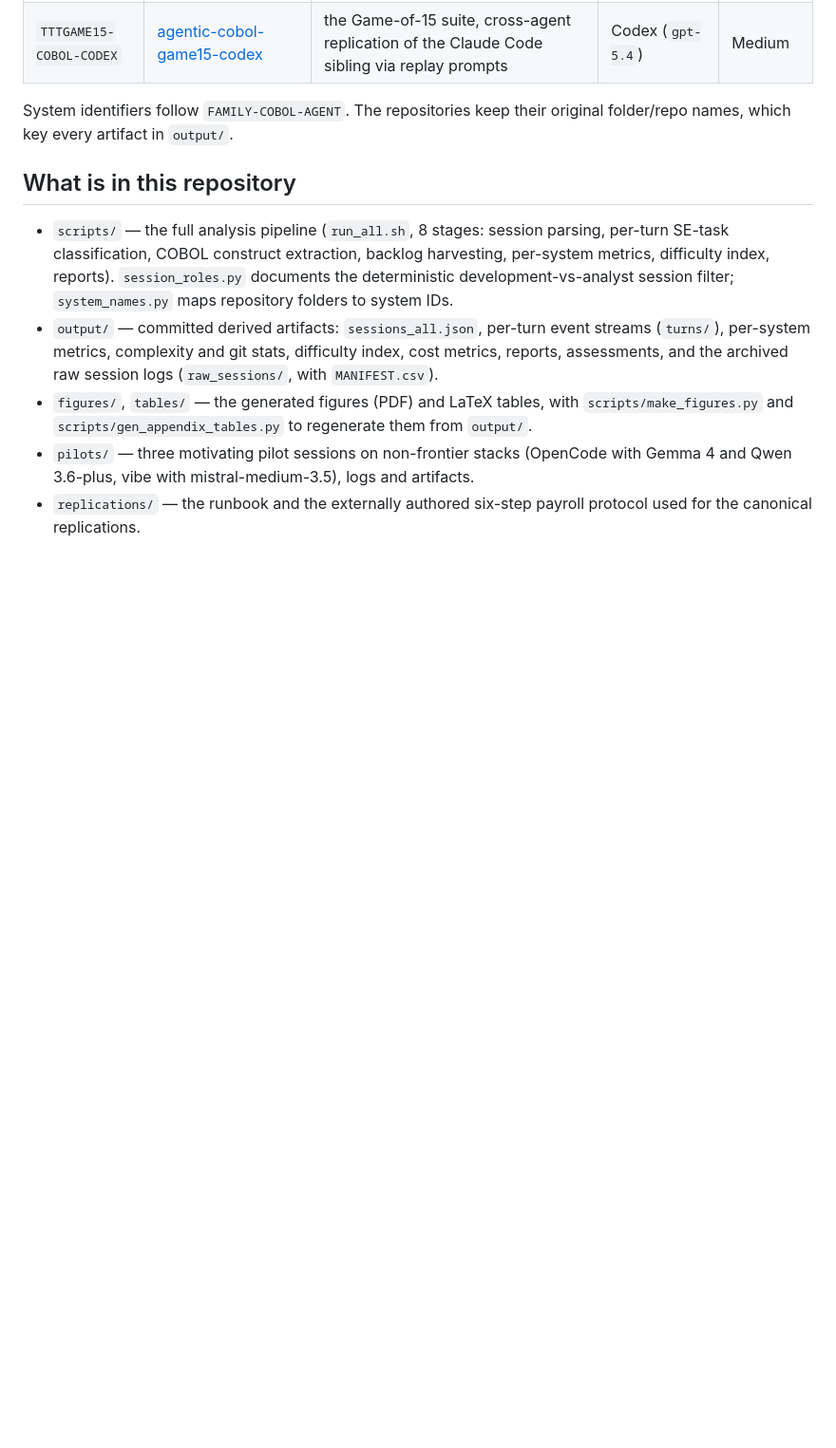
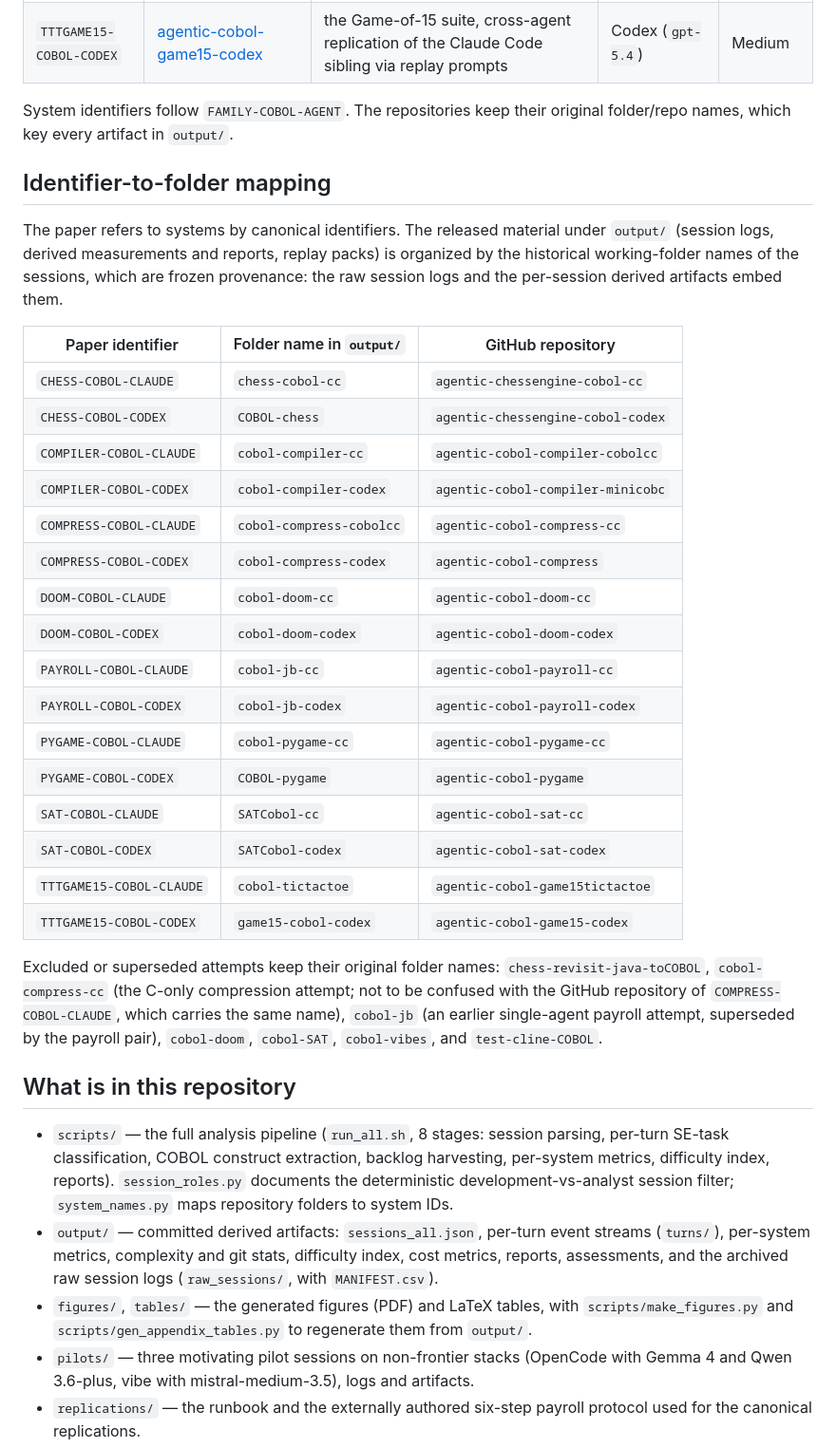
Before and after one commit to acherm/agentic-cobol-study, a Markdown page: README.md, the part around the change. Shown at 95% size. Drawn GitHub-style; blank space fills up the shorter version.

Commit message:
README: add identifier-to-folder mapping (folder names no longer listed in the paper)
Co-Authored-By: Claude Fable 5.1 <noreply@anthropic.com>
Claude-Session: https://claude.ai/code/session_01RiVKJ8RL3s87bAUWgZReQo

```diff
--- a/README.md
+++ b/README.md
@@ -36,6 +36,40 @@ repository (below), preserved as the agent produced it.
 
 System identifiers follow `FAMILY-COBOL-AGENT`. The repositories keep their
 original folder/repo names, which key every artifact in `output/`.
+
+## Identifier-to-folder mapping
+
+The paper refers to systems by canonical identifiers. The released material
+under `output/` (session logs, derived measurements and reports, replay packs)
+is organized by the historical working-folder names of the sessions, which
+are frozen provenance: the raw session logs and the per-session derived
+artifacts embed them.
+
+| Paper identifier | Folder name in `output/` | GitHub repository |
+|---|---|---|
+| `CHESS-COBOL-CLAUDE` | `chess-cobol-cc` | `agentic-chessengine-cobol-cc` |
+| `CHESS-COBOL-CODEX` | `COBOL-chess` | `agentic-chessengine-cobol-codex` |
+| `COMPILER-COBOL-CLAUDE` | `cobol-compiler-cc` | `agentic-cobol-compiler-cobolcc` |
+| `COMPILER-COBOL-CODEX` | `cobol-compiler-codex` | `agentic-cobol-compiler-minicobc` |
+| `COMPRESS-COBOL-CLAUDE` | `cobol-compress-cobolcc` | `agentic-cobol-compress-cc` |
+| `COMPRESS-COBOL-CODEX` | `cobol-compress-codex` | `agentic-cobol-compress` |
+| `DOOM-COBOL-CLAUDE` | `cobol-doom-cc` | `agentic-cobol-doom-cc` |
+| `DOOM-COBOL-CODEX` | `cobol-doom-codex` | `agentic-cobol-doom-codex` |
+| `PAYROLL-COBOL-CLAUDE` | `cobol-jb-cc` | `agentic-cobol-payroll-cc` |
+| `PAYROLL-COBOL-CODEX` | `cobol-jb-codex` | `agentic-cobol-payroll-codex` |
+| `PYGAME-COBOL-CLAUDE` | `cobol-pygame-cc` | `agentic-cobol-pygame-cc` |
+| `PYGAME-COBOL-CODEX` | `COBOL-pygame` | `agentic-cobol-pygame` |
+| `SAT-COBOL-CLAUDE` | `SATCobol-cc` | `agentic-cobol-sat-cc` |
+| `SAT-COBOL-CODEX` | `SATCobol-codex` | `agentic-cobol-sat-codex` |
+| `TTTGAME15-COBOL-CLAUDE` | `cobol-tictactoe` | `agentic-cobol-game15tictactoe` |
+| `TTTGAME15-COBOL-CODEX` | `game15-cobol-codex` | `agentic-cobol-game15-codex` |
+
+Excluded or superseded attempts keep their original folder names:
+`chess-revisit-java-toCOBOL`, `cobol-compress-cc` (the C-only compression
+attempt; not to be confused with the GitHub repository of
+`COMPRESS-COBOL-CLAUDE`, which carries the same name), `cobol-jb` (an earlier
+single-agent payroll attempt, superseded by the payroll pair), `cobol-doom`,
+`cobol-SAT`, `cobol-vibes`, and `test-cline-COBOL`.
 
 ## What is in this repository
 
```
